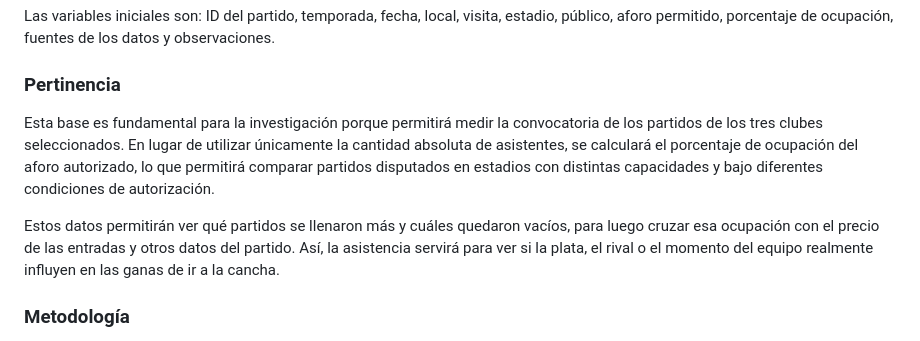
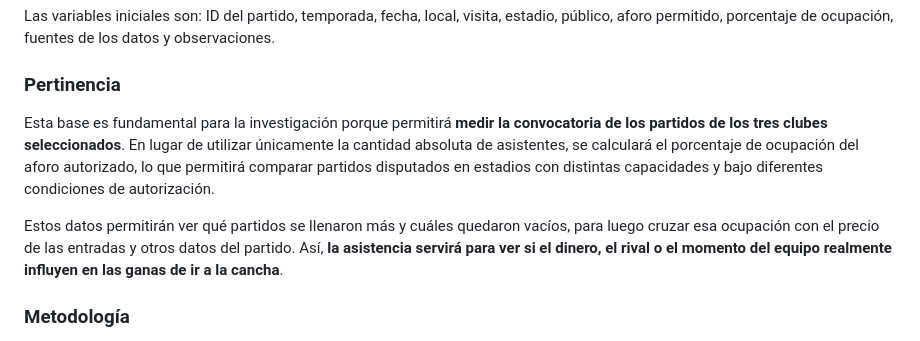
Before and after one commit to trini05/trabajo-grupal, a Markdown page: entrega-1/entrega-individual-juan-pablo-rubio/descripcion-base-datos.md, the part around the change. GitHub-like rendering.

```diff
--- a/entrega-1/entrega-individual-juan-pablo-rubio/descripcion-base-datos.md
+++ b/entrega-1/entrega-individual-juan-pablo-rubio/descripcion-base-datos.md
@@ -18,9 +18,9 @@ Las variables iniciales son: ID del partido, temporada, fecha, local, visita, es
 
 ### Pertinencia
 
-Esta base es fundamental para la investigación porque permitirá medir la convocatoria de los partidos de los tres clubes seleccionados. En lugar de utilizar únicamente la cantidad absoluta de asistentes, se calculará el porcentaje de ocupación del aforo autorizado, lo que permitirá comparar partidos disputados en estadios con distintas capacidades y bajo diferentes condiciones de autorización.
+Esta base es fundamental para la investigación porque permitirá **medir la convocatoria de los partidos de los tres clubes seleccionados**. En lugar de utilizar únicamente la cantidad absoluta de asistentes, se calculará el porcentaje de ocupación del aforo autorizado, lo que permitirá comparar partidos disputados en estadios con distintas capacidades y bajo diferentes condiciones de autorización.
 
-Estos datos permitirán ver qué partidos se llenaron más y cuáles quedaron vacíos, para luego cruzar esa ocupación con el precio de las entradas y otros datos del partido. Así, la asistencia servirá para ver si la plata, el rival o el momento del equipo realmente influyen en las ganas de ir a la cancha.
+Estos datos permitirán ver qué partidos se llenaron más y cuáles quedaron vacíos, para luego cruzar esa ocupación con el precio de las entradas y otros datos del partido. Así, **la asistencia servirá para ver si el dinero, el rival o el momento del equipo realmente influyen en las ganas de ir a la cancha**.
 
 ### Metodología
 
```
